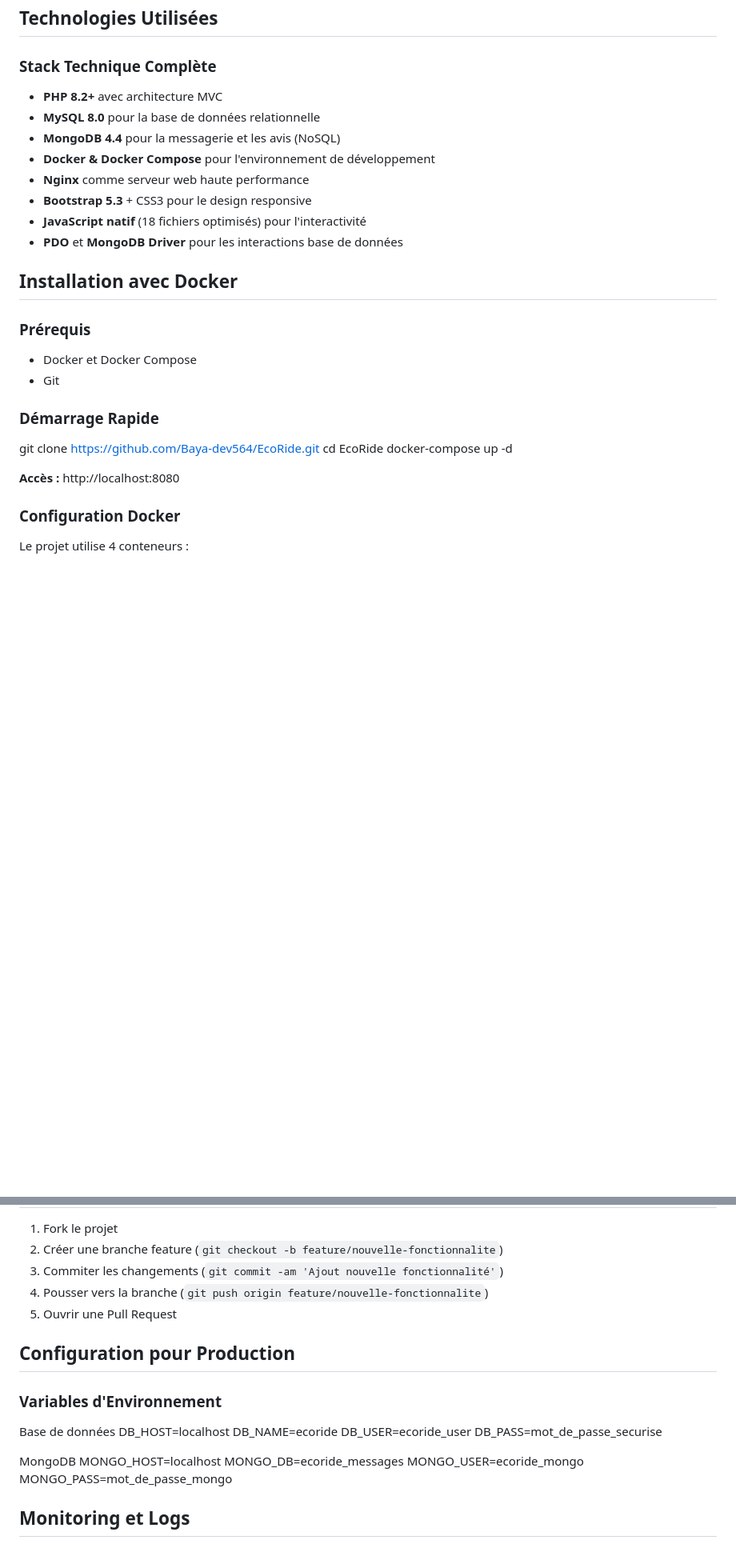
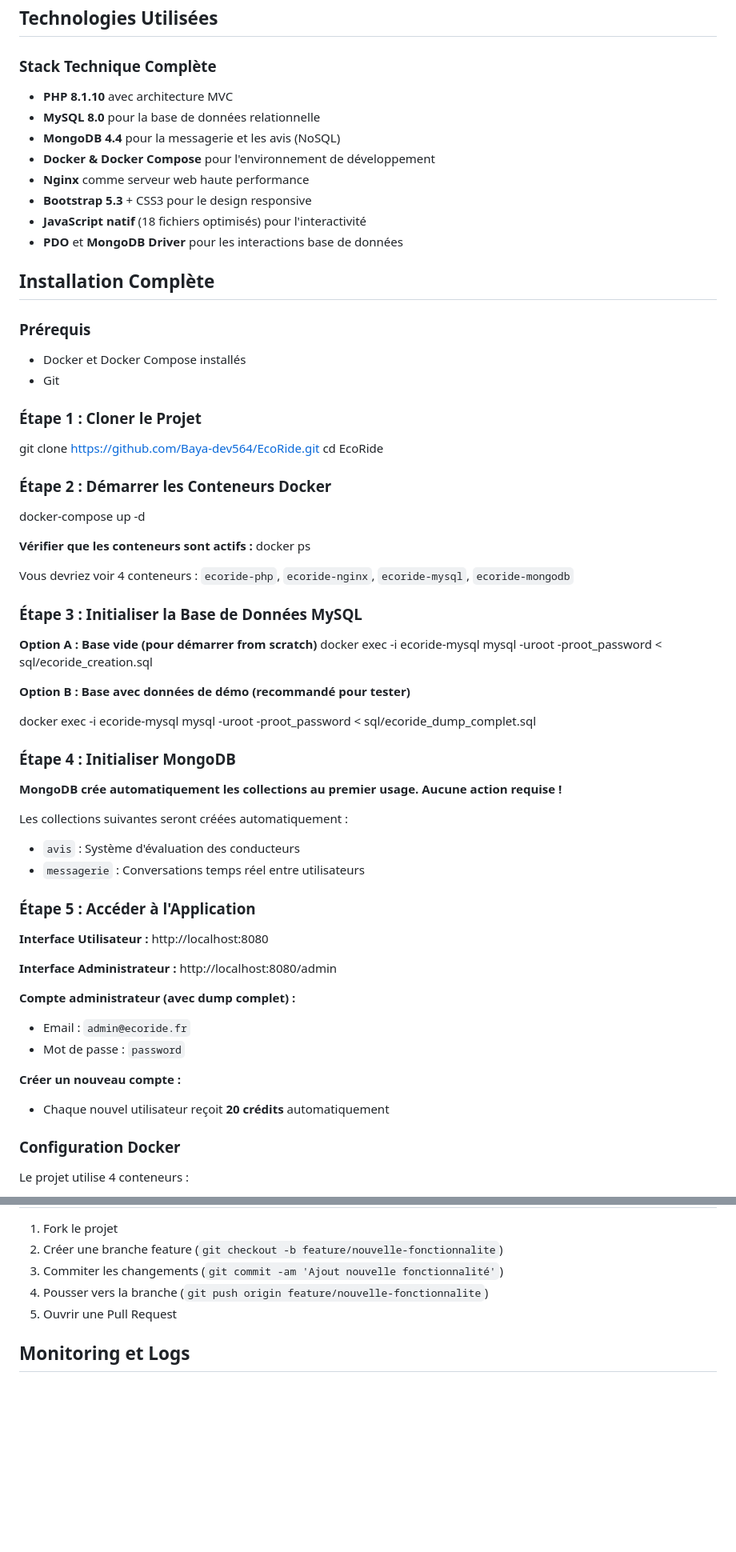
Before and after one commit to Baya-dev564/EcoRide, a Markdown page: README.md, 2 parts joined by grey strips. Shown at 80% size. Drawn GitHub-style; blank space fills up the shorter version.

```diff
--- a/README.md
+++ b/README.md
@@ -11,7 +11,7 @@ Ce projet constitue mon **premier projet de développement web** réalisé dans
 ## Technologies Utilisées
 
 ### Stack Technique Complète
-- **PHP 8.2+** avec architecture MVC
+- **PHP 8.1.10** avec architecture MVC
 - **MySQL 8.0** pour la base de données relationnelle
 - **MongoDB 4.4** pour la messagerie et les avis (NoSQL)
 - **Docker & Docker Compose** pour l'environnement de développement
@@ -20,21 +20,60 @@ Ce projet constitue mon **premier projet de développement web** réalisé dans
 - **JavaScript natif** (18 fichiers optimisés) pour l'interactivité
 - **PDO** et **MongoDB Driver** pour les interactions base de données
 
-## Installation avec Docker
+## Installation Complète
 
 ### Prérequis
-- Docker et Docker Compose
+- Docker et Docker Compose installés
 - Git
 
-### Démarrage Rapide
+### Étape 1 : Cloner le Projet
 git clone https://github.com/Baya-dev564/EcoRide.git
 cd EcoRide
+
+### Étape 2 : Démarrer les Conteneurs Docker
 docker-compose up -d
 
+**Vérifier que les conteneurs sont actifs :**
+docker ps
 
-**Accès :** http://localhost:8080
+Vous devriez voir 4 conteneurs : `ecoride-php`, `ecoride-nginx`, `ecoride-mysql`, `ecoride-mongodb`
+
+### Étape 3 : Initialiser la Base de Données MySQL
+
+**Option A : Base vide (pour démarrer from scratch)**
+docker exec -i ecoride-mysql mysql -uroot -proot_password < sql/ecoride_creation.sql
+
+**Option B : Base avec données de démo (recommandé pour tester)**
+
+docker exec -i ecoride-mysql mysql -uroot -proot_password < sql/ecoride_dump_complet.sql
+
+
+### Étape 4 : Initialiser MongoDB
+
+**MongoDB crée automatiquement les collections au premier usage. Aucune action requise !**
+
+Les collections suivantes seront créées automatiquement :
+- `avis` : Système d'évaluation des conducteurs
+- `messagerie` : Conversations temps réel entre utilisateurs
+
+### Étape 5 : Accéder à l'Application
+
+**Interface Utilisateur :**
+http://localhost:8080
+
+**Interface Administrateur :**
+http://localhost:8080/admin
+
+
+**Compte administrateur (avec dump complet) :**
+- Email : `admin@ecoride.fr`
+- Mot de passe : `password`
+
+**Créer un nouveau compte :**
+- Chaque nouvel utilisateur reçoit **20 crédits** automatiquement
 
 ### Configuration Docker
+
 Le projet utilise 4 conteneurs :
 - **PHP 8.1.10-fpm** : Application principale
 - **Nginx** : Serveur web
@@ -226,22 +319,6 @@ docker exec -it ecoride-php tail -f /var/log/php_errors.log
 4. Pousser vers la branche (`git push origin feature/nouvelle-fonctionnalite`)
 5. Ouvrir une Pull Request
 
-## Configuration pour Production
-
-### Variables d'Environnement
-Base de données
-DB_HOST=localhost
-DB_NAME=ecoride
-DB_USER=ecoride_user
-DB_PASS=mot_de_passe_securise
-
-MongoDB
-MONGO_HOST=localhost
-MONGO_DB=ecoride_messages
-MONGO_USER=ecoride_mongo
-MONGO_PASS=mot_de_passe_mongo
-
-
 ## Monitoring et Logs
 
 ### Logs Disponibles
```
Also changed, not shown: other parts of README.md (+91 -37 lines).
